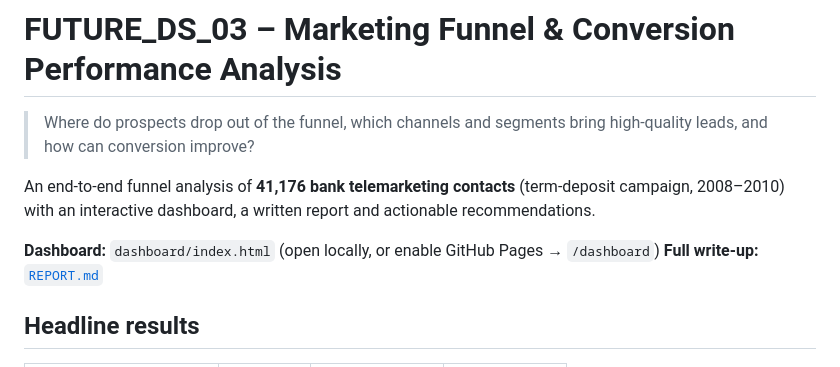
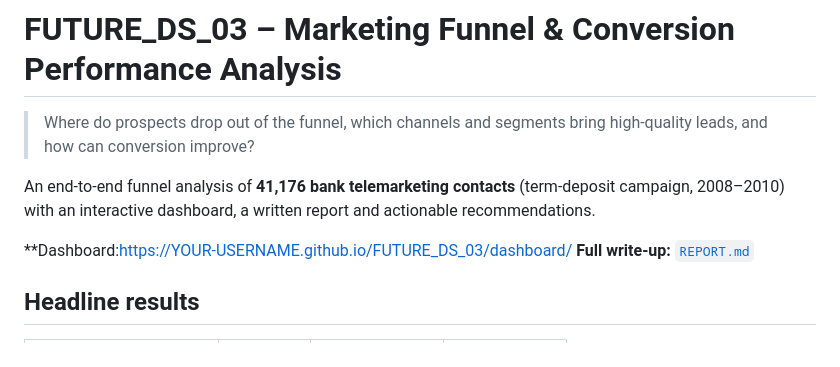
Before and after one commit to pranavshelar20/FUTURE_DS_03, a Markdown page: README.md, the part around the change. Drawn GitHub-style.

```diff
--- a/README.md
+++ b/README.md
@@ -4,7 +4,7 @@
 
 An end-to-end funnel analysis of **41,176 bank telemarketing contacts** (term-deposit campaign, 2008–2010) with an interactive dashboard, a written report and actionable recommendations.
 
-**Dashboard:** `dashboard/index.html` (open locally, or enable GitHub Pages → `/dashboard`)
+**Dashboard:https://YOUR-USERNAME.github.io/FUTURE_DS_03/dashboard/
 **Full write-up:** [`REPORT.md`](REPORT.md)
 
 ## Headline results
```
